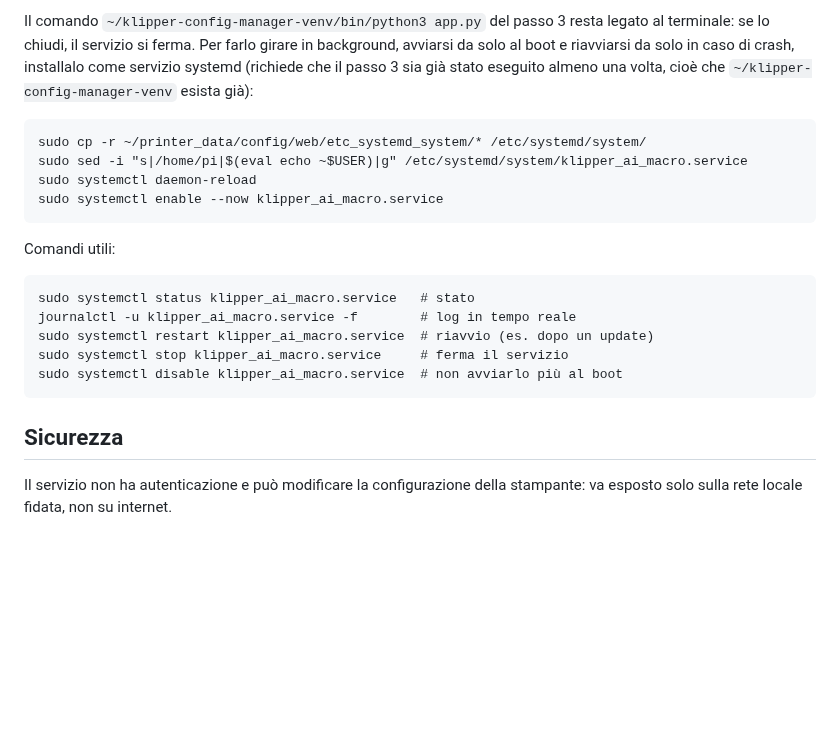
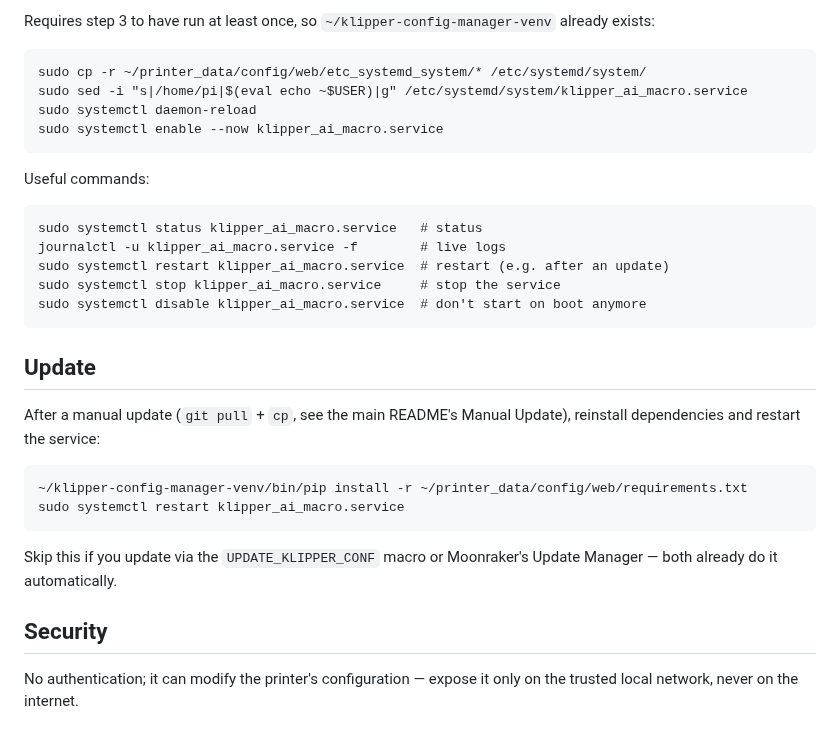
Before and after one commit to Travis90x/Klipper-configuration, a Markdown page: web/README.md, the part around one of its changes. GitHub-like rendering; blank space fills up the shorter version.

````diff
--- a/web/README.md
+++ b/web/README.md
@@ -100,10 +87,6 @@ KLIPPER_CONFIG_MANAGER_FILE=/percorso/a/°ADV_macro.cfg ~/klipper-config-manager
 
-Il comando `~/klipper-config-manager-venv/bin/python3 app.py` del passo 3
-resta legato al terminale: se lo chiudi, il servizio si ferma. Per farlo
-girare in background, avviarsi da solo al boot e riavviarsi da solo in caso
-di crash, installalo come servizio systemd (richiede che il passo 3 sia già
-stato eseguito almeno una volta, cioè che `~/klipper-config-manager-venv`
-esista già):
+Requires step 3 to have run at least once, so `~/klipper-config-manager-venv`
+already exists:
 
 ```
 sudo cp -r ~/printer_data/config/web/etc_systemd_system/* /etc/systemd/system/
@@ -112,17 +95,30 @@ sudo systemctl daemon-reload
 sudo systemctl enable --now klipper_ai_macro.service
 ```
 
-Comandi utili:
+Useful commands:
 
 ```
-sudo systemctl status klipper_ai_macro.service   # stato
-journalctl -u klipper_ai_macro.service -f        # log in tempo reale
-sudo systemctl restart klipper_ai_macro.service  # riavvio (es. dopo un update)
-sudo systemctl stop klipper_ai_macro.service     # ferma il servizio
-sudo systemctl disable klipper_ai_macro.service  # non avviarlo più al boot
+sudo systemctl status klipper_ai_macro.service   # status
+journalctl -u klipper_ai_macro.service -f        # live logs
+sudo systemctl restart klipper_ai_macro.service  # restart (e.g. after an update)
+sudo systemctl stop klipper_ai_macro.service     # stop the service
+sudo systemctl disable klipper_ai_macro.service  # don't start on boot anymore
 ```
 
-## Sicurezza
+## Update
 
-Il servizio non ha autenticazione e può modificare la configurazione della
-stampante: va esposto solo sulla rete locale fidata, non su internet.
+After a manual update (`git pull` + `cp`, see the main README's Manual
+Update), reinstall dependencies and restart the service:
+
+```
+~/klipper-config-manager-venv/bin/pip install -r ~/printer_data/config/web/requirements.txt
+sudo systemctl restart klipper_ai_macro.service
+```
+
+Skip this if you update via the `UPDATE_KLIPPER_CONF` macro or Moonraker's
+Update Manager — both already do it automatically.
+
+## Security
+
+No authentication; it can modify the printer's configuration — expose it
+only on the trusted local network, never on the internet.
````
Also changed, not shown: other parts of web/README.md (+34 -47 lines), README.md (+18 -22 lines).
